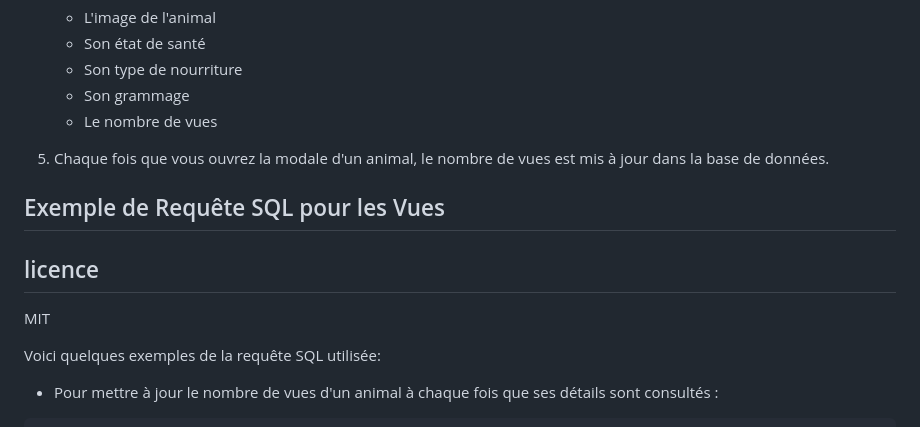
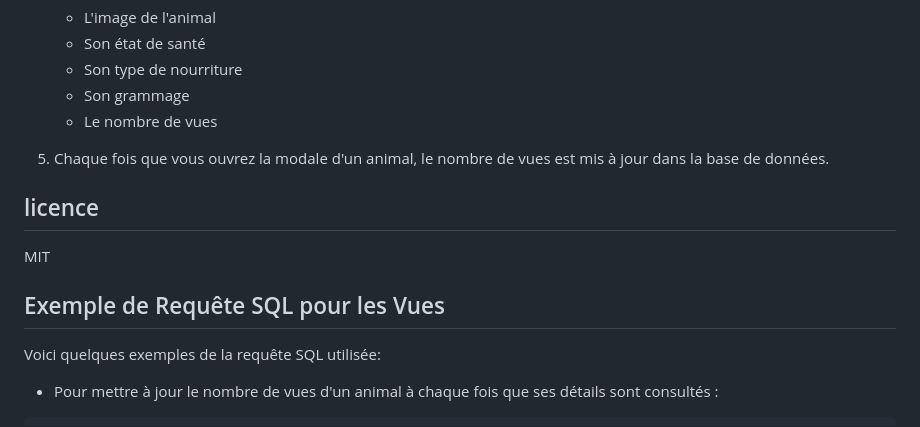
Before and after one commit to Samirolivier/Arcadia-Zoo, a Markdown page: README.md, the part around the change. GitHub-like rendering.

```diff
--- a/README.md
+++ b/README.md
@@ -86,10 +86,10 @@ Bienvenue sur le projet de gestion des habitats et des animaux du Zoo Arcadia. C
 
 5. Chaque fois que vous ouvrez la modale d'un animal, le nombre de vues est mis à jour dans la base de données.
 
-## Exemple de Requête SQL pour les Vues
-
 ## licence
 MIT
+
+## Exemple de Requête SQL pour les Vues
 
 Voici quelques exemples de la requête SQL utilisée:
 
```
